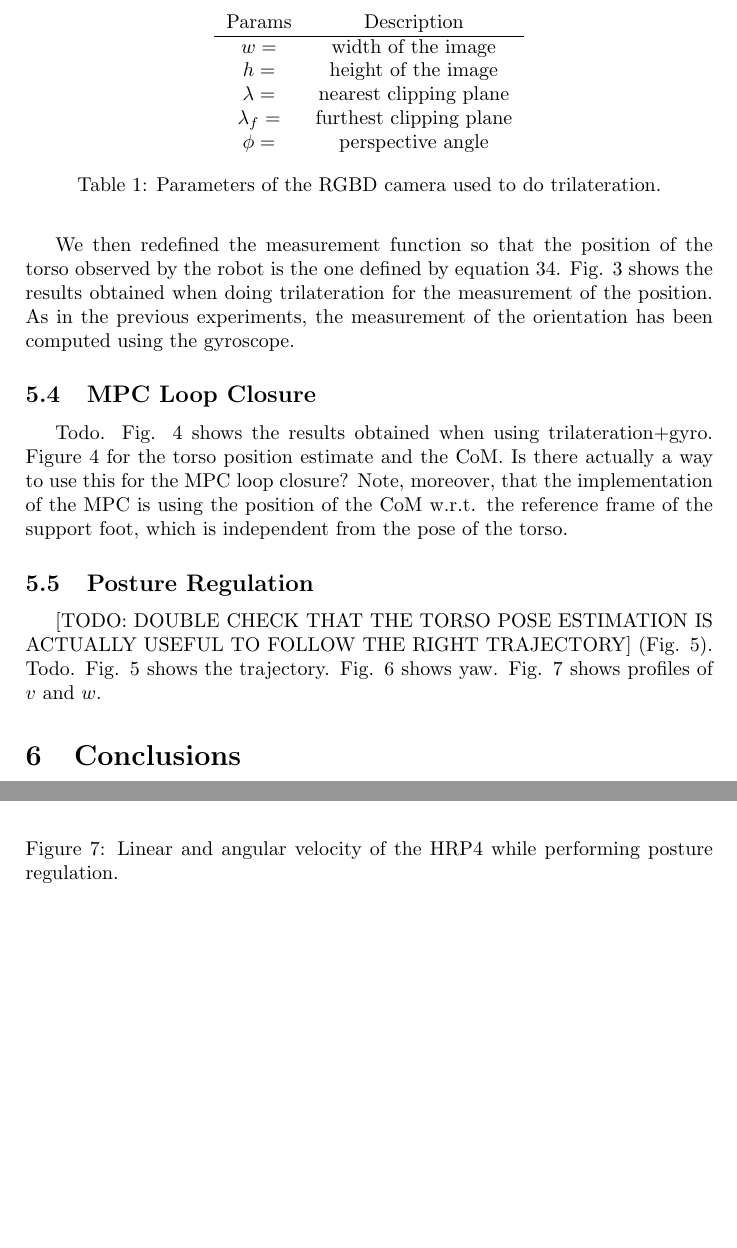
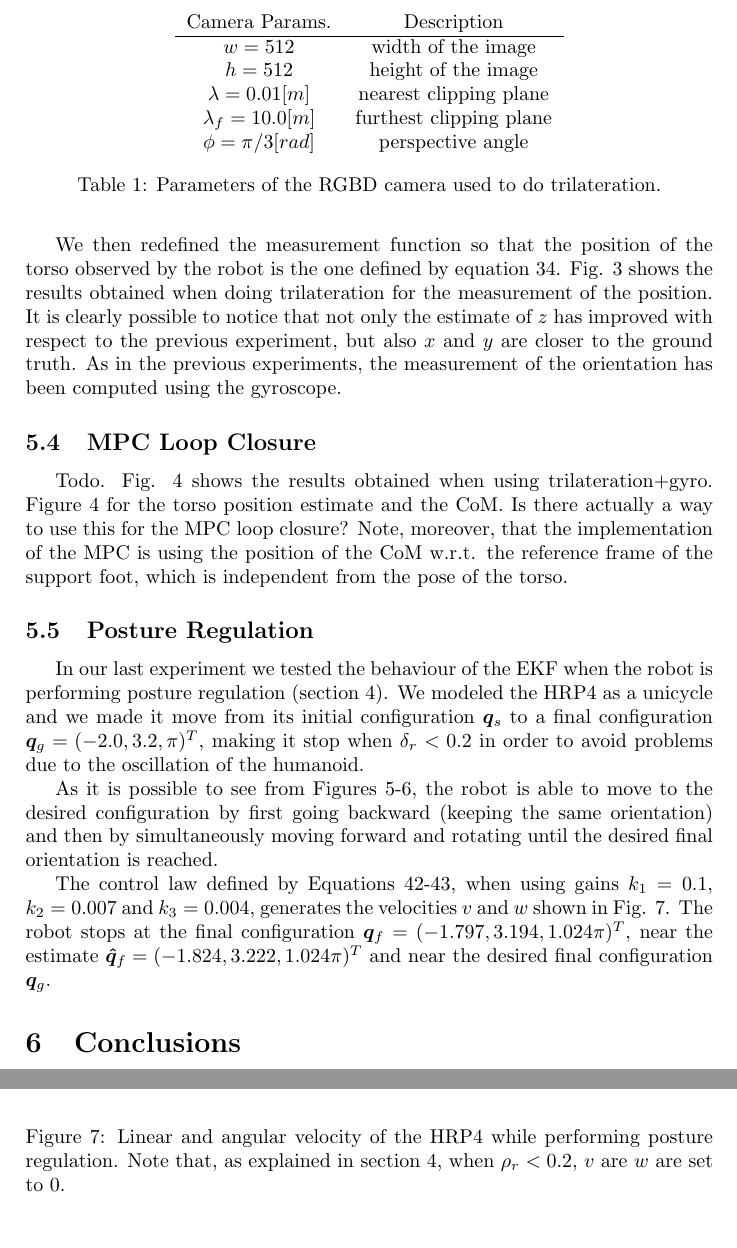
Before and after one commit to micco00x/RoboticsReport, a LaTeX paper (report.tex): two parts of pages 9 and 13 of 14, joined at a grey line, cut at the place of the change. Compiled offline with pdfLaTeX.

Commit message:
Experiments Posture Regulation updated

```diff
--- a/report.tex
+++ b/report.tex
@@ -25,4 +25,6 @@
 \newcommand\numberthis{\addtocounter{equation}{1}\tag{\theequation}}
 \newcommand\norm[1]{\left\lVert#1\right\rVert}
 
+\usepackage[none]{hyphenat} % Avoids to go out of margin
+
 \begin{document}
@@ -676,13 +681,13 @@ have radius $\bar{r}=0.1$.
 \begin{table}
 	\centering
 	\begin{tabular}{*{2}{c}}
-		Params & Description \\
+		Camera Params. & Description \\
 		\hline
-		$w=$ & width of the image \\
-        $h=$ & height of the image \\
-        $\lambda=$ & nearest clipping plane \\
-        $\lambda_f=$ & furthest clipping plane \\
-        $\phi=$ & perspective angle \\
+		$w=512$ & width of the image \\
+        $h=512$ & height of the image \\
+        $\lambda=0.01 [m]$ & nearest clipping plane \\
+        $\lambda_f=10.0 [m]$ & furthest clipping plane \\
+        $\phi=\pi/3 [rad]$ & perspective angle \\
 	\end{tabular}
 	\caption{Parameters of the RGBD camera used to do trilateration.}
 	\label{table:trilateration-rgbd-params}
@@ -692,7 +697,10 @@ We then redefined
 the measurement function so that the position of the torso observed by the
 robot is the one defined by equation \ref{eq:torso-position-trilateration}.
 Fig. \ref{fig:comp-ground-truth-estimated-torso} shows the results obtained
-when doing trilateration for the measurement of the position. As in the
+when doing trilateration for the measurement of the position. It is
+clearly possible to notice that not only the estimate of $z$ has improved with
+respect to the previous experiment, but also $x$ and $y$ are closer to the
+ground truth. As in the
 previous experiments, the measurement of
 the orientation has been computed using the gyroscope.
 
@@ -748,12 +756,18 @@ is independent from the pose of the torso.
 \end{figure}
 
 \subsection{Posture Regulation}
-[TODO: DOUBLE CHECK THAT THE TORSO POSE ESTIMATION IS
-ACTUALLY USEFUL TO FOLLOW THE RIGHT TRAJECTORY]
-(Fig. \ref{fig:walk_to_desired_position}).
-Todo. Fig. \ref{fig:walk_to_desired_position} shows the trajectory.
-Fig. \ref{fig:walk_to_desired_position_yaw} shows yaw.
-Fig. \ref{fig:unicycle_velocities} shows profiles of $v$ and $w$.
+In our last experiment we tested the behaviour of the EKF when the robot is
+performing posture regulation (section \ref{section:posture_regulation}).
+We modeled the HRP4 as a unicycle and we made it move from its initial
+configuration $\bm{q}_s$ to a final configuration $\bm{q}_g = (-2.0, 3.2, \pi)^T$,
+making it stop when $\delta_r < 0.2$ in order to avoid problems due to
+the oscillation of the humanoid.
+
+As it is possible to see from Figures
+\ref{fig:walk_to_desired_position}-\ref{fig:walk_to_desired_position_yaw},
+the robot is able to move to the desired configuration by first going
+backward (keeping the same orientation) and then by simultaneously moving forward
+and rotating until the desired final orientation is reached.
 \begin{figure}
     \centering
     \includegraphics[width=\textwidth]{images/posture_regulation.png}
@@ -778,11 +792,20 @@ Fig. \ref{fig:unicycle_velocities} shows profiles of $v$ and $w$.
     \label{fig:walk_to_desired_position_yaw}
 \end{figure}
 
+The control law defined by Equations
+\ref{eq:posture-regulation-control-law-v}-\ref{eq:posture-regulation-control-law-w},
+when using gains $k_1=0.1$, $k_2=0.007$ and $k_3=0.004$,
+generates the velocities $v$ and $w$ shown in Fig. \ref{fig:unicycle_velocities}. The robot stops at the final
+configuration $\bm{q}_f = (-1.797, 3.194, 1.024\pi)^T$, near the estimate
+$\bm{\hat{q}}_f = (-1.824, 3.222, 1.024\pi)^T$ and
+near the desired final configuration $\bm{q}_g$.
 \begin{figure}
     \centering
     \includegraphics[width=\textwidth]{images/unicycle_velocities.png}
     \caption{Linear and angular velocity of the HRP4 while performing
-        posture regulation.}
+        posture regulation. Note that,
+        as explained in section \ref{section:posture_regulation},
+        when $\rho_r < 0.2$, $v$ are $w$ are set to 0.}
     \label{fig:unicycle_velocities}
 \end{figure}
 
```
Also changed, not shown: report.pdf, report.tex (3 more changed lines).
